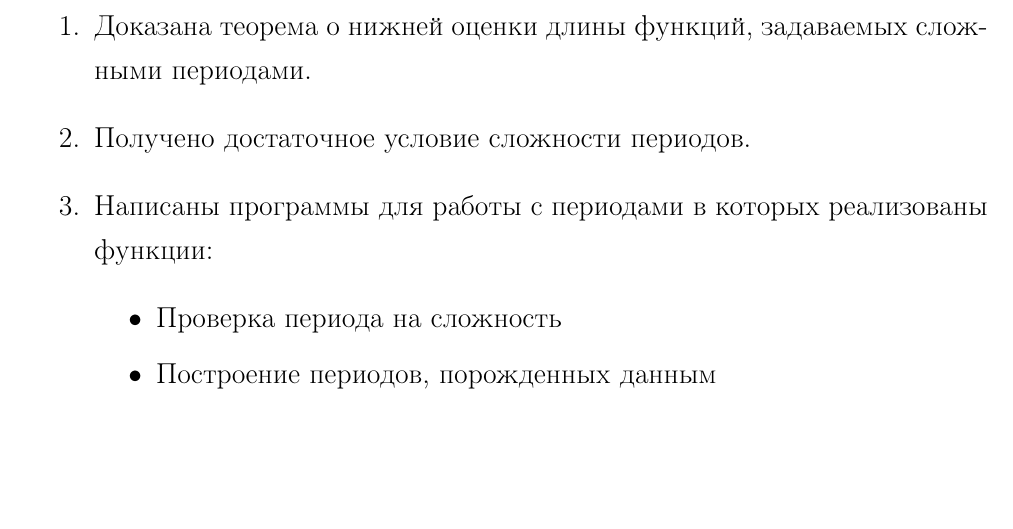
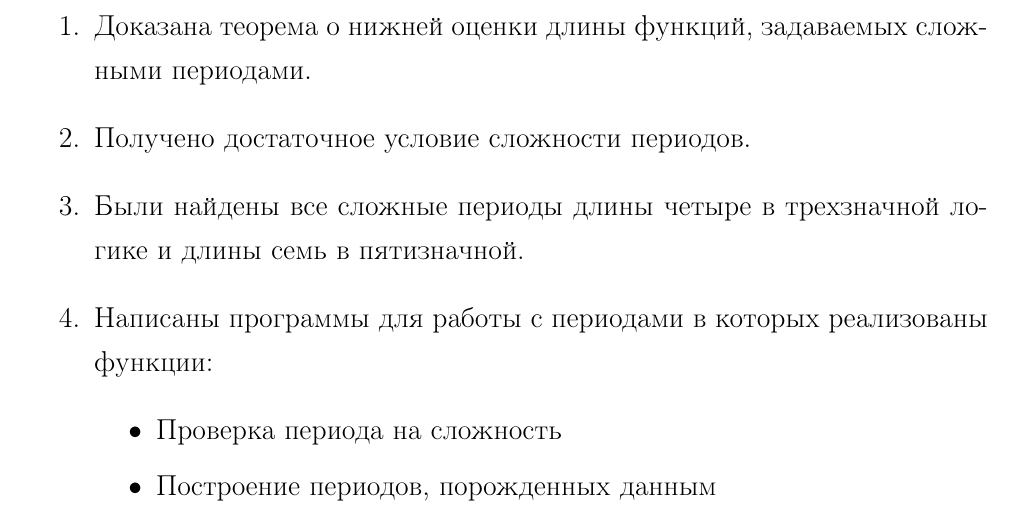
Before and after one commit to Obirvalger/polyMatrix, a LaTeX document (coursework.tex): part of page 15 of 22, cut so that both start at the same text, the shorter picture padded with empty space. Compiled offline with pdfLaTeX.

Commit message:
29.05.2016 20:53:57

```diff
--- a/coursework.tex
+++ b/coursework.tex
@@ -452,6 +452,8 @@ $\tau_i^{(d)} = A_i^{(d)} \cdot \tau$. Если существует $\tau_{j}^{
 
 \item Получено достаточное условие сложности периодов.
 
+\item Были найдены все сложные периоды длины четыре в трехзначной логике и длины семь в пятизначной.
+
 \item Написаны программы для работы с периодами в которых реализованы функции:
 \begin{itemize}
 \item Проверка периода на сложность
```
Also changed, not shown: coursework.pdf, out.pdf.
